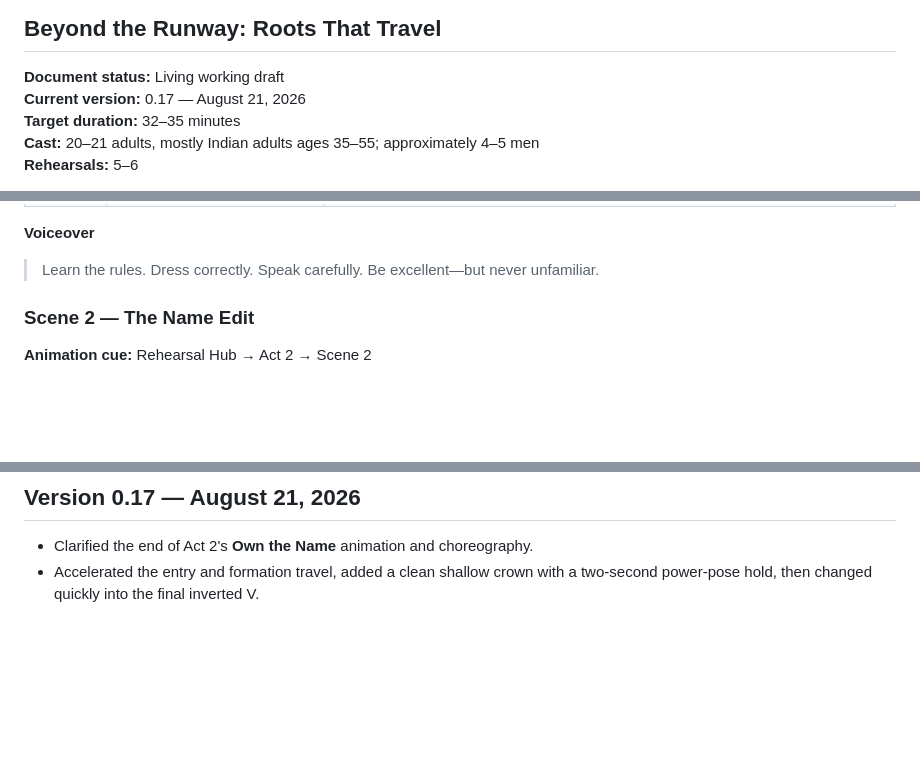
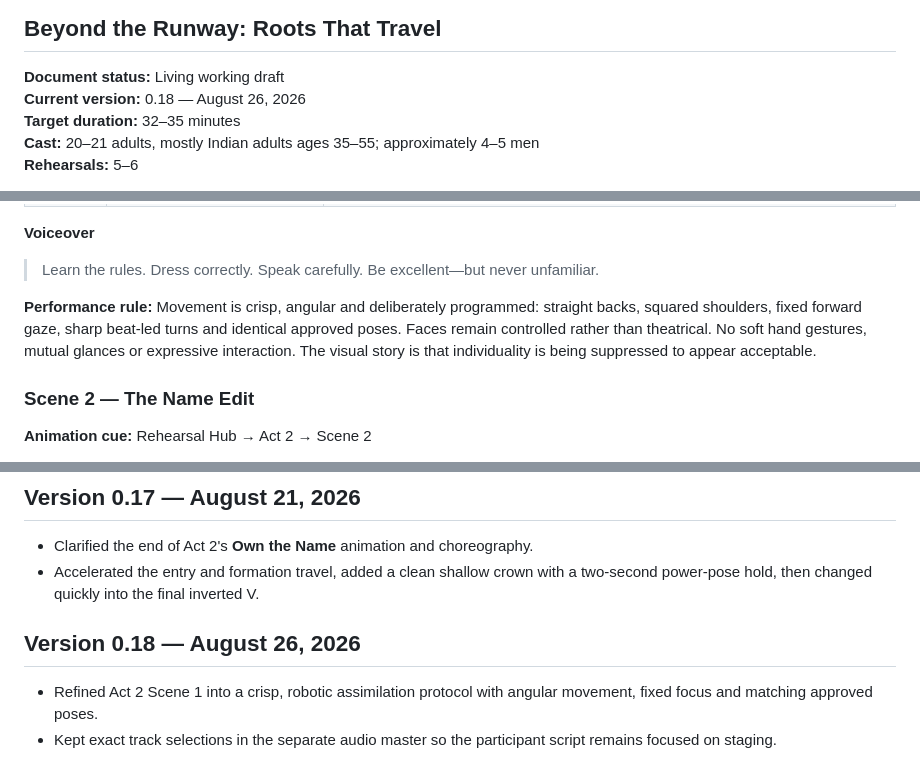
Before and after one commit to Joyeta88/dishari-fashion-show-rehearsal, a Markdown page: SCRIPT.md, 3 parts joined by grey strips. Drawn GitHub-style; blank space fills up the shorter version.

Commit message:
Refine Act 2 fitting-in movement language

```diff
--- a/SCRIPT.md
+++ b/SCRIPT.md
@@ -3,7 +3,7 @@
 ## Beyond the Runway: Roots That Travel
 
 **Document status:** Living working draft
-**Current version:** 0.17 — August 21, 2026
+**Current version:** 0.18 — August 26, 2026
 **Target duration:** 32–35 minutes
 **Cast:** 20–21 adults, mostly Indian adults ages 35–55; approximately 4–5 men
 **Rehearsals:** 5–6
@@ -295,6 +295,8 @@ Scenes 1–4 belong to one featured pair or solo. The full group returns only in
 **Voiceover**
 
 > Learn the rules. Dress correctly. Speak carefully. Be excellent—but never unfamiliar.
+
+**Performance rule:** Movement is crisp, angular and deliberately programmed: straight backs, squared shoulders, fixed forward gaze, sharp beat-led turns and identical approved poses. Faces remain controlled rather than theatrical. No soft hand gestures, mutual glances or expressive interaction. The visual story is that individuality is being suppressed to appear acceptable.
 
 ### Scene 2 — The Name Edit
 
@@ -717,3 +719,8 @@ Before video generation, confirm participant names, which three Act 2 performers
 
 - Clarified the end of Act 2's **Own the Name** animation and choreography.
 - Accelerated the entry and formation travel, added a clean shallow crown with a two-second power-pose hold, then changed quickly into the final inverted V.
+
+## Version 0.18 — August 26, 2026
+
+- Refined Act 2 Scene 1 into a crisp, robotic assimilation protocol with angular movement, fixed focus and matching approved poses.
+- Kept exact track selections in the separate audio master so the participant script remains focused on staging.
```
